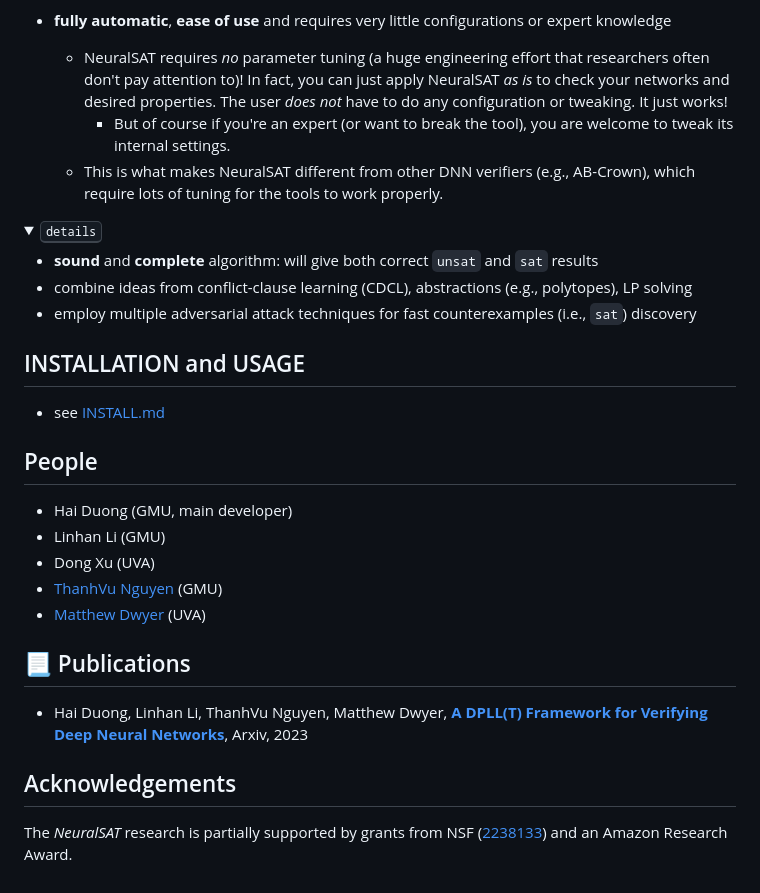
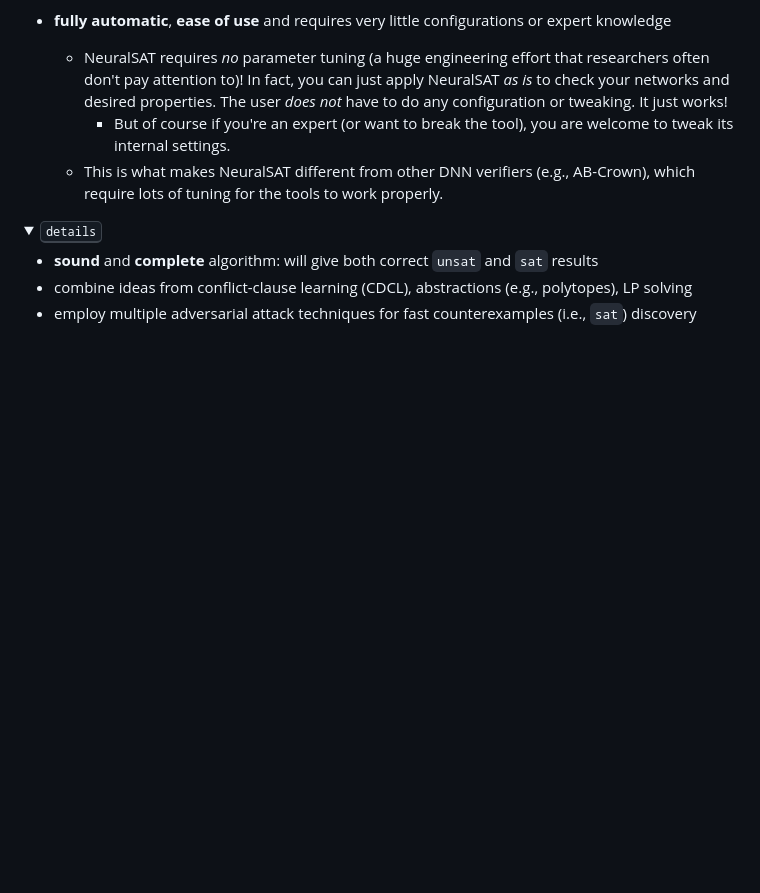
Before and after one commit to VictorGhe/VF-proiect, a Markdown page: NeuralSAT/readme.md, the part around the change. Drawn GitHub-style; folded sections open; blank space fills up the shorter version.

```diff
--- a/NeuralSAT/readme.md
+++ b/NeuralSAT/readme.md
@@ -54,23 +54,3 @@ If conflicts arise, **NeuralSAT** determines the assignment decisions causing th
 - combine ideas from conflict-clause learning (CDCL), abstractions (e.g., polytopes), LP solving
 - employ multiple adversarial attack techniques for fast counterexamples (i.e., `sat`) discovery
 </details>
-
-
-
-## INSTALLATION and USAGE
-- see [INSTALL.md](./INSTALL.md)
-
-
-## People
-- Hai Duong (GMU, main developer)
-- Linhan Li (GMU)
-- Dong Xu (UVA)
-- [ThanhVu Nguyen](https://dynaroars.github.io/people/nguyenthanhvuh/) (GMU)
-- [Matthew Dwyer](https://matthewbdwyer.github.io/) (UVA)
-
-
-## :page_with_curl: Publications
-- Hai Duong, Linhan Li, ThanhVu Nguyen, Matthew Dwyer, [**A DPLL(T) Framework for Verifying Deep Neural Networks**](https://arxiv.org/pdf/2307.10266.pdf), Arxiv, 2023
-
-## Acknowledgements
-The *NeuralSAT* research is partially supported by grants from NSF ([2238133](https://www.nsf.gov/awardsearch/showAward?AWD_ID=2238133)) and an Amazon Research Award.
```
